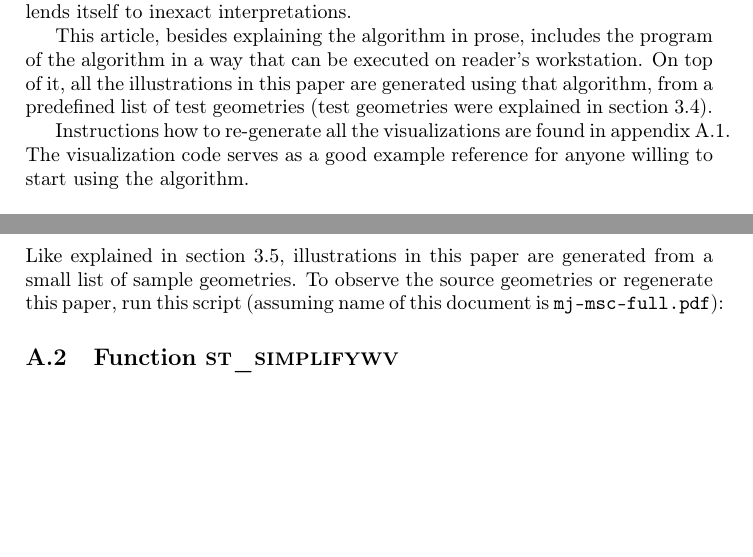
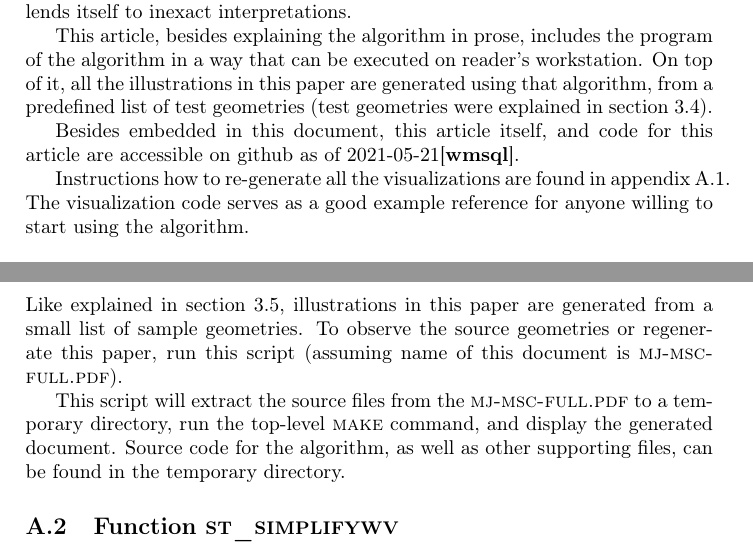
Before and after one commit to motiejus/wm, a LaTeX paper (mj-msc.tex): two parts of pages 15 and 23 of 23, joined at a grey line, cut so that both start at the same text, the shorter picture padded with empty space. Compiled offline with pdfLaTeX; a LaTeX package or settings file that is missing is left out.

Commit message:
reproducibility

```diff
--- a/mj-msc.tex
+++ b/mj-msc.tex
@@ -809,6 +811,9 @@ of the algorithm in a way that can be executed on reader's workstation. On top
 of it, all the illustrations in this paper are generated using that algorithm,
 from a predefined list of test geometries (test geometries were explained in
 section~\ref{sec:automated-tests}).
+
+Besides embedded in this document, this article itself, and code for this
+article are accessible on github as of 2021-05-21\cite{wmsql}.
 
 Instructions how to re-generate all the visualizations are found in
 appendix~\ref{sec:code-regenerate}. The visualization code serves as a good
@@ -1319,7 +1324,12 @@ This section contains code listings of a subset of files tightly related to the
 Like explained in section~\ref{sec:reproducing-the-paper}, illustrations in
     this paper are generated from a small list of sample geometries. To observe
     the source geometries or regenerate this paper, run this script (assuming
-    name of this document is {\tt mj-msc-full.pdf}):
+    name of this document is \textsc{mj-msc-full.pdf}).
+
+This script will extract the source files from the \textsc{mj-msc-full.pdf} to
+    a temporary directory, run the top-level \textsc{make} command, and display
+    the generated document. Source code for the algorithm, as well as other
+    supporting files, can be found in the temporary directory.
 
 \inputcode{bash}{extract-and-generate}
 
```
Also changed, not shown: mj-msc.tex (4 more changed lines).
